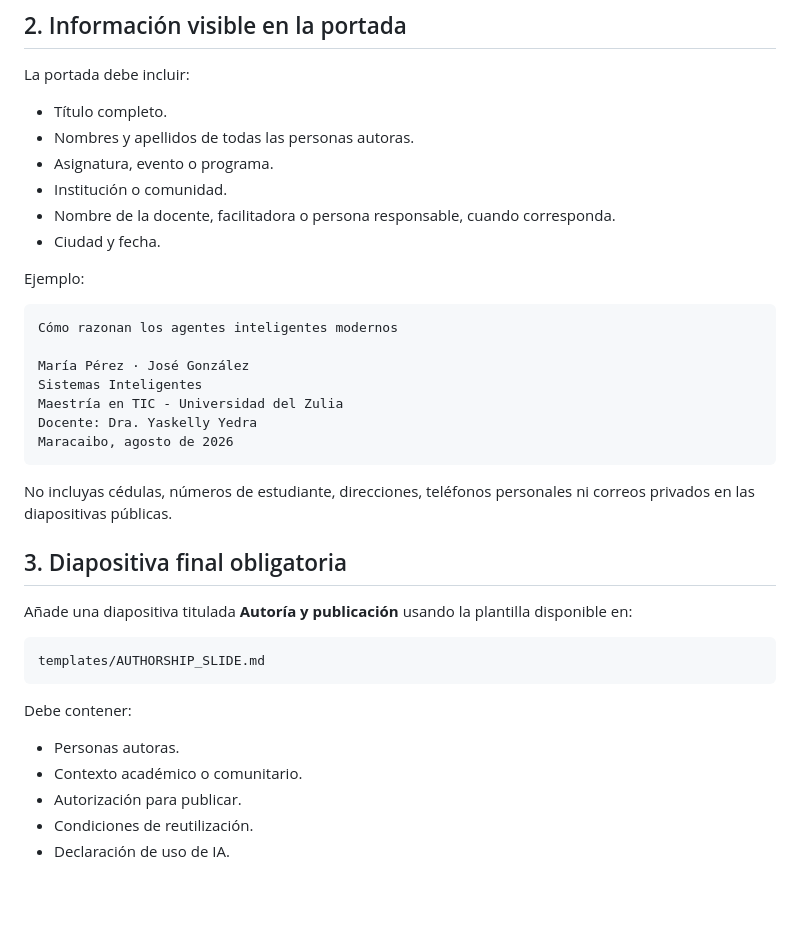
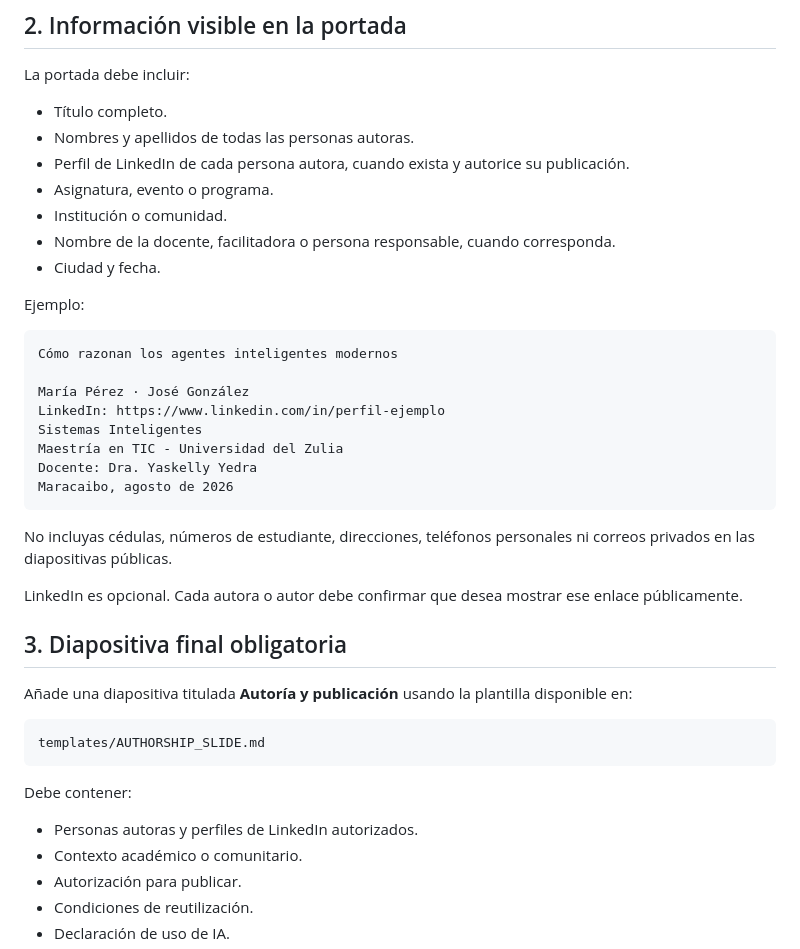
Before and after one commit to YaskCode-community/yaskcode-slides, a Markdown page: SUBMISSION_GUIDE.md, the part around the change. GitHub-like rendering; blank space fills up the shorter version.

Commit message:
Add optional author LinkedIn profiles

````diff
--- a/SUBMISSION_GUIDE.md
+++ b/SUBMISSION_GUIDE.md
@@ -23,6 +23,7 @@ La portada debe incluir:
 
 - Título completo.
 - Nombres y apellidos de todas las personas autoras.
+- Perfil de LinkedIn de cada persona autora, cuando exista y autorice su publicación.
 - Asignatura, evento o programa.
 - Institución o comunidad.
 - Nombre de la docente, facilitadora o persona responsable, cuando corresponda.
@@ -34,6 +35,7 @@ Ejemplo:
 Cómo razonan los agentes inteligentes modernos
 
 María Pérez · José González
+LinkedIn: https://www.linkedin.com/in/perfil-ejemplo
 Sistemas Inteligentes
 Maestría en TIC - Universidad del Zulia
 Docente: Dra. Yaskelly Yedra
@@ -41,6 +43,8 @@ Maracaibo, agosto de 2026
 ```
 
 No incluyas cédulas, números de estudiante, direcciones, teléfonos personales ni correos privados en las diapositivas públicas.
+
+LinkedIn es opcional. Cada autora o autor debe confirmar que desea mostrar ese enlace públicamente.
 
 ## 3. Diapositiva final obligatoria
 
@@ -52,7 +56,7 @@ templates/AUTHORSHIP_SLIDE.md
 
 Debe contener:
 
-- Personas autoras.
+- Personas autoras y perfiles de LinkedIn autorizados.
 - Contexto académico o comunitario.
 - Autorización para publicar.
 - Condiciones de reutilización.
````
